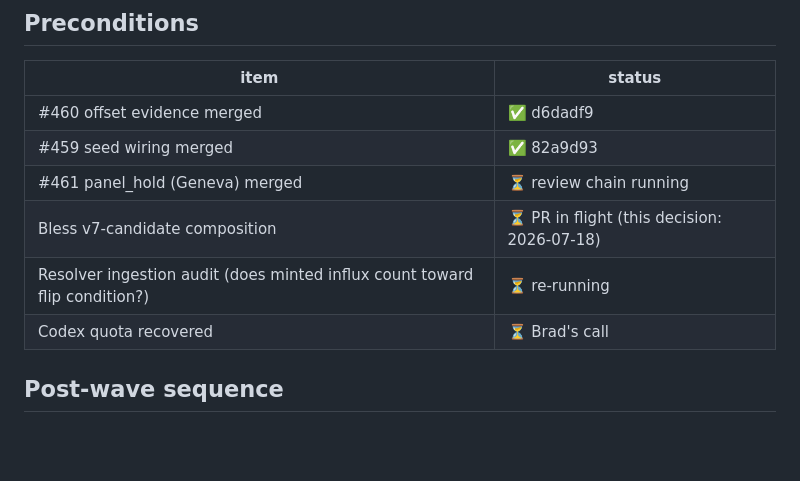
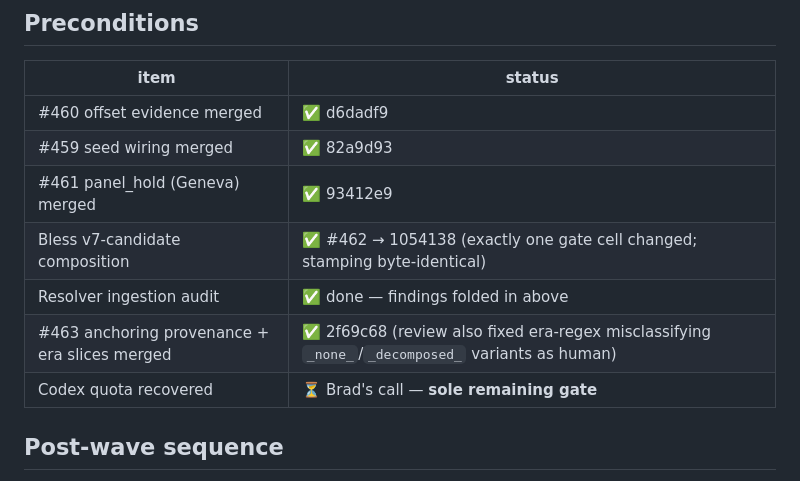
Before and after one commit to brad-richardson/crosswalk, a Markdown page: research/bulk_wave_plan_2026-07.md, the part around the change. Drawn GitHub-style; blank space fills up the shorter version.

Commit message:
Wave plan: all preconditions green except quota
#461/#462/#463 merged; resolver audit folded in. Launch gates solely on
codex quota recovery.

Co-Authored-By: Claude Fable 5 <noreply@anthropic.com>
Claude-Session: https://claude.ai/code/session_012J5bbjnxBVHSDE8wB1itks

```diff
--- a/research/bulk_wave_plan_2026-07.md
+++ b/research/bulk_wave_plan_2026-07.md
@@ -103,10 +103,11 @@ post-#459 seeding) are the review mode that actually feeds the resolver.
 |---|---|
 | #460 offset evidence merged | ✅ d6dadf9 |
 | #459 seed wiring merged | ✅ 82a9d93 |
-| #461 panel_hold (Geneva) merged | ⏳ review chain running |
-| Bless v7-candidate composition | ⏳ PR in flight (this decision: 2026-07-18) |
-| Resolver ingestion audit (does minted influx count toward flip condition?) | ⏳ re-running |
-| Codex quota recovered | ⏳ Brad's call |
+| #461 panel_hold (Geneva) merged | ✅ 93412e9 |
+| Bless v7-candidate composition | ✅ #462 → 1054138 (exactly one gate cell changed; stamping byte-identical) |
+| Resolver ingestion audit | ✅ done — findings folded in above |
+| #463 anchoring provenance + era slices merged | ✅ 2f69c68 (review also fixed era-regex misclassifying `_none_`/`_decomposed_` variants as human) |
+| Codex quota recovered | ⏳ Brad's call — **sole remaining gate** |
 
 ## Post-wave sequence
 
```
